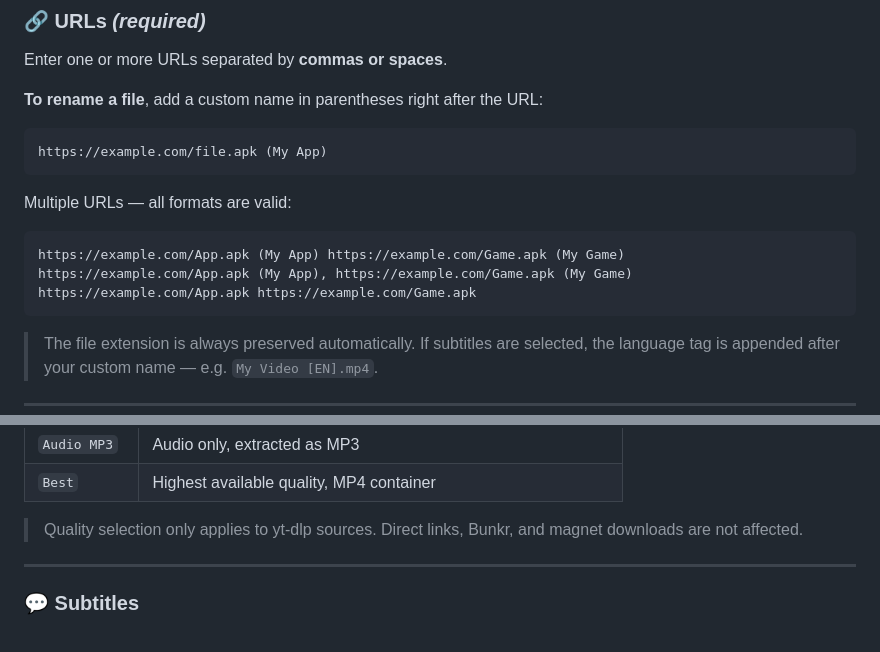
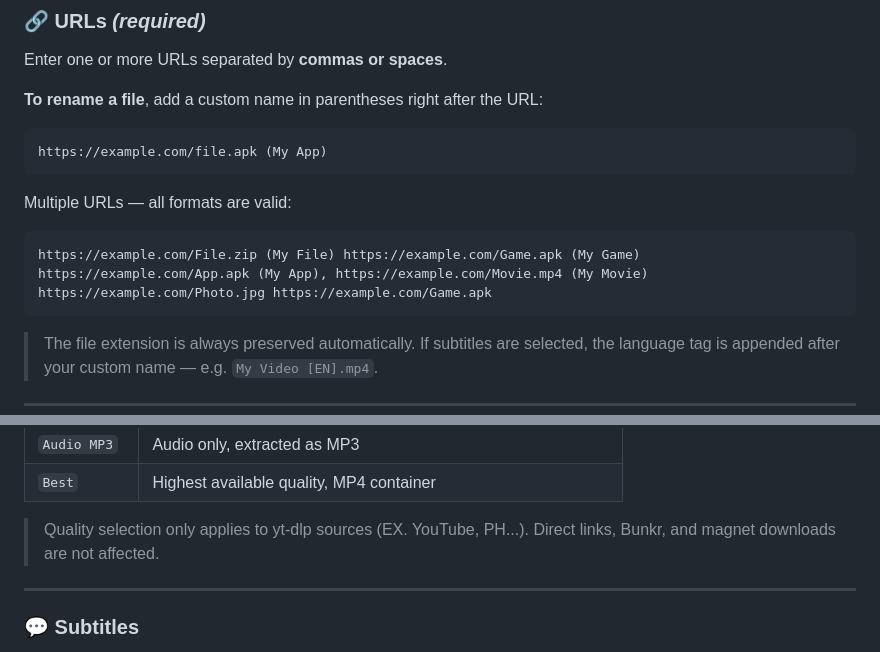
Before and after one commit to DavSpencer/JGool, a Markdown page: README.md, 2 parts joined by grey strips. Drawn GitHub-style.

````diff
--- a/README.md
+++ b/README.md
@@ -52,9 +52,9 @@ https://example.com/file.apk (My App)
 Multiple URLs — all formats are valid:
 
 ```
-https://example.com/App.apk (My App) https://example.com/Game.apk (My Game)
-https://example.com/App.apk (My App), https://example.com/Game.apk (My Game)
-https://example.com/App.apk https://example.com/Game.apk
+https://example.com/File.zip (My File) https://example.com/Game.apk (My Game)
+https://example.com/App.apk (My App), https://example.com/Movie.mp4 (My Movie)
+https://example.com/Photo.jpg https://example.com/Game.apk
 ```
 
 > The file extension is always preserved automatically. If subtitles are selected, the language tag is appended after your custom name — e.g. `My Video [EN].mp4`.
@@ -78,7 +78,7 @@ Applies to video sources (YouTube, Twitch, Vimeo, etc.).
 | `Audio MP3` | Audio only, extracted as MP3 |
 | `Best` | Highest available quality, MP4 container |
 
-> Quality selection only applies to yt-dlp sources. Direct links, Bunkr, and magnet downloads are not affected.
+> Quality selection only applies to yt-dlp sources (EX. YouTube, PH...). Direct links, Bunkr, and magnet downloads are not affected.
 
 ---
 
````
